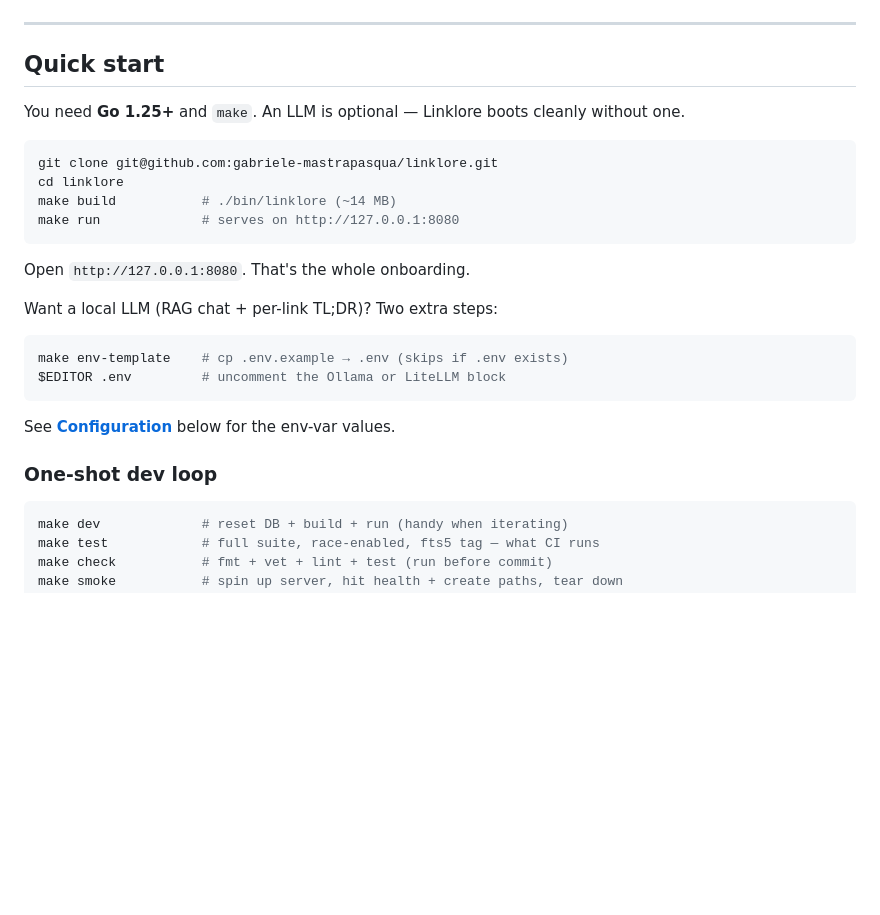
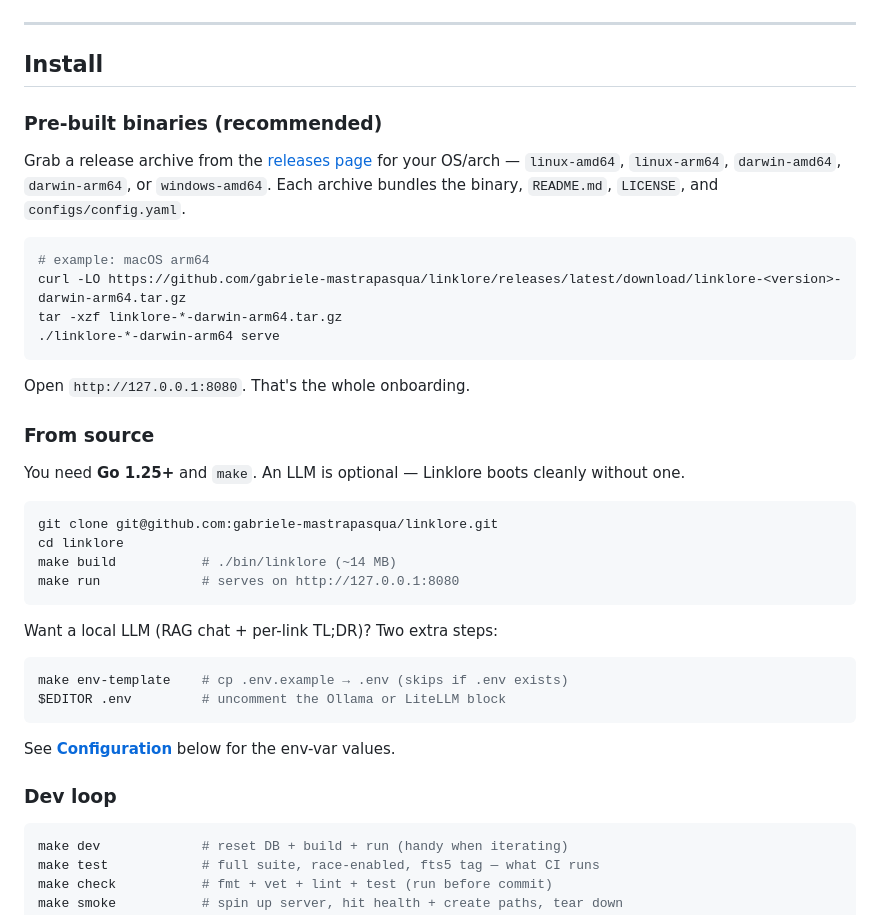
Before and after one commit to gabriele-mastrapasqua/linklore, a Markdown page: README.md, the part around one of its changes. Drawn GitHub-style; blank space fills up the shorter version.

````diff
--- a/README.md
+++ b/README.md
@@ -94,7 +94,26 @@ chunk it used.
 
 ---
 
-## Quick start
+## Install
+
+### Pre-built binaries (recommended)
+
+Grab a release archive from the
+[releases page](https://github.com/gabriele-mastrapasqua/linklore/releases/latest)
+for your OS/arch — `linux-amd64`, `linux-arm64`, `darwin-amd64`,
+`darwin-arm64`, or `windows-amd64`. Each archive bundles the binary,
+`README.md`, `LICENSE`, and `configs/config.yaml`.
+
+```bash
+# example: macOS arm64
+curl -LO https://github.com/gabriele-mastrapasqua/linklore/releases/latest/download/linklore-<version>-darwin-arm64.tar.gz
+tar -xzf linklore-*-darwin-arm64.tar.gz
+./linklore-*-darwin-arm64 serve
+```
+
+Open `http://127.0.0.1:8080`. That's the whole onboarding.
+
+### From source
 
 You need **Go 1.25+** and `make`. An LLM is optional — Linklore boots
 cleanly without one.
@@ -106,8 +125,6 @@ make build           # ./bin/linklore (~14 MB)
 make run             # serves on http://127.0.0.1:8080
 ```
 
-Open `http://127.0.0.1:8080`. That's the whole onboarding.
-
 Want a local LLM (RAG chat + per-link TL;DR)? Two extra steps:
 
 ```bash
@@ -117,7 +134,7 @@ $EDITOR .env         # uncomment the Ollama or LiteLLM block
 
 See **[Configuration](#configuration)** below for the env-var values.
 
-### One-shot dev loop
+### Dev loop
 
 ```bash
 make dev             # reset DB + build + run (handy when iterating)
````
Also changed, not shown: other parts of README.md (+2 -41 lines), docs/architecture.md (added, +40 -0 lines).
